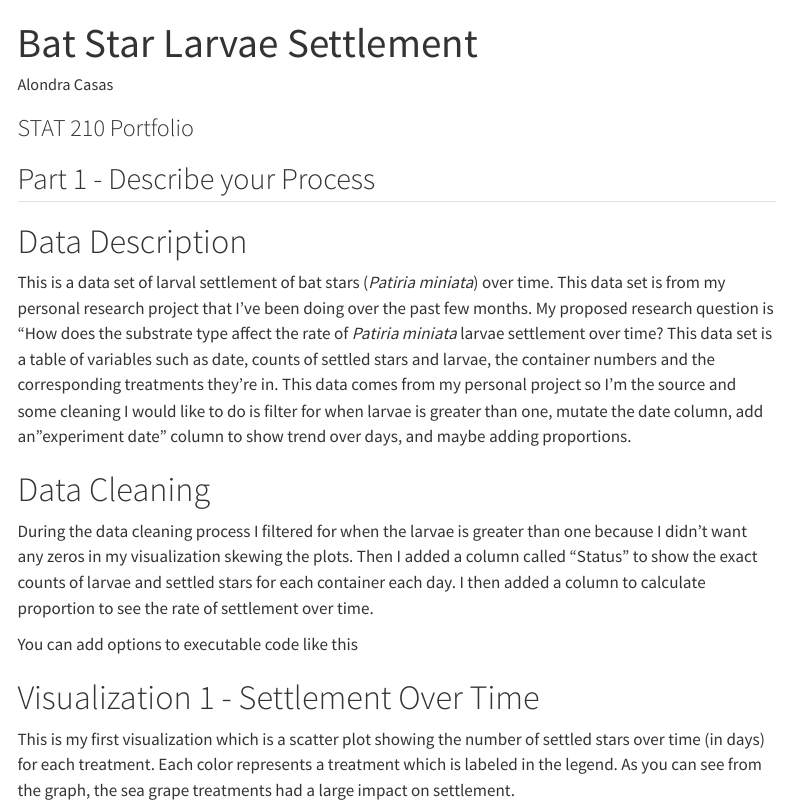
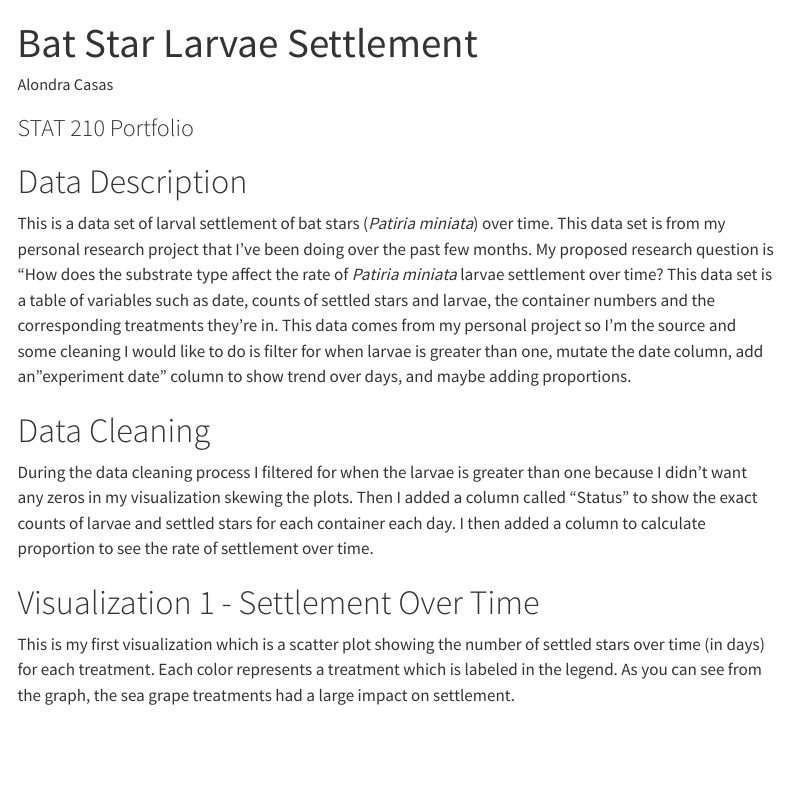
Before and after one commit to acasasnavarro/alondra-casas-210portfolio, a Quarto document (portfolio.qmd): the page in a window 1100 px wide, from its top. Rendered offline with R 4.5, knitr and Pandoc in place of Quarto, with nearby package versions; menus at the side of the page are left out.

Commit message:
deleting unnecessary stuff

````diff
--- a/portfolio.qmd
+++ b/portfolio.qmd
@@ -7,8 +7,6 @@ author: Alondra Casas
 
 ### STAT 210 Portfolio
 
-## Part 1 - Describe your Process
-
 # Data Description
 
 This is a data set of larval settlement of bat stars (*Patiria miniata*) over time. This data set is from my personal research project that I've been doing over the past few months. My proposed research question is "How does the substrate type affect the rate of *Patiria miniata* larvae settlement over time? This data set is a table of variables such as date, counts of settled stars and larvae, the container numbers and the corresponding treatments they're in. This data comes from my personal project so I'm the source and some cleaning I would like to do is filter for when larvae is greater than one, mutate the date column, add an "experiment date" column to show trend over days, and maybe adding proportions.
@@ -16,8 +14,6 @@ This is a data set of larval settlement of bat stars (*Patiria miniata*) over ti
 # Data Cleaning
 
 During the data cleaning process I filtered for when the larvae is greater than one because I didn't want any zeros in my visualization skewing the plots. Then I added a column called "Status" to show the exact counts of larvae and settled stars for each container each day. I then added a column to calculate proportion to see the rate of settlement over time.
-
-You can add options to executable code like this
 
 ```{r}
 #| echo: false
````
